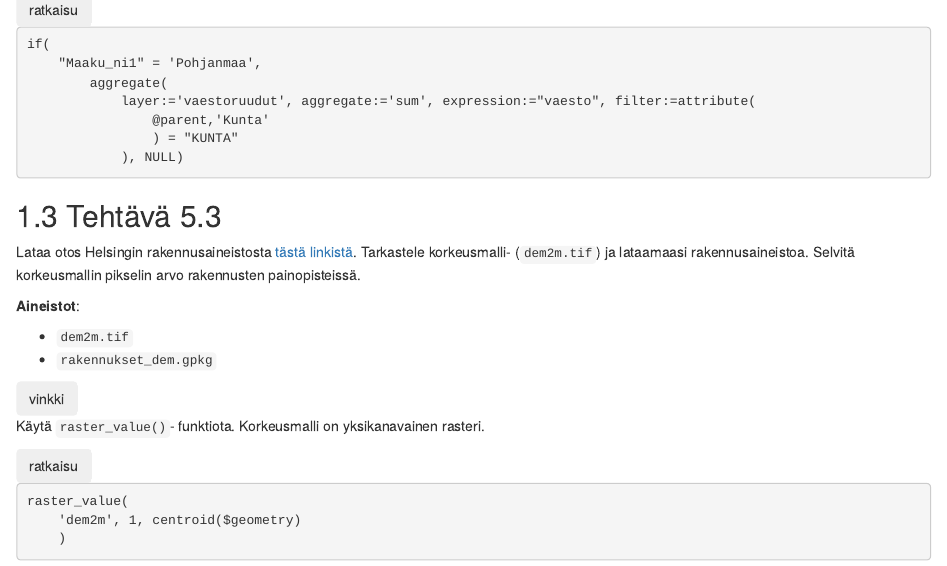
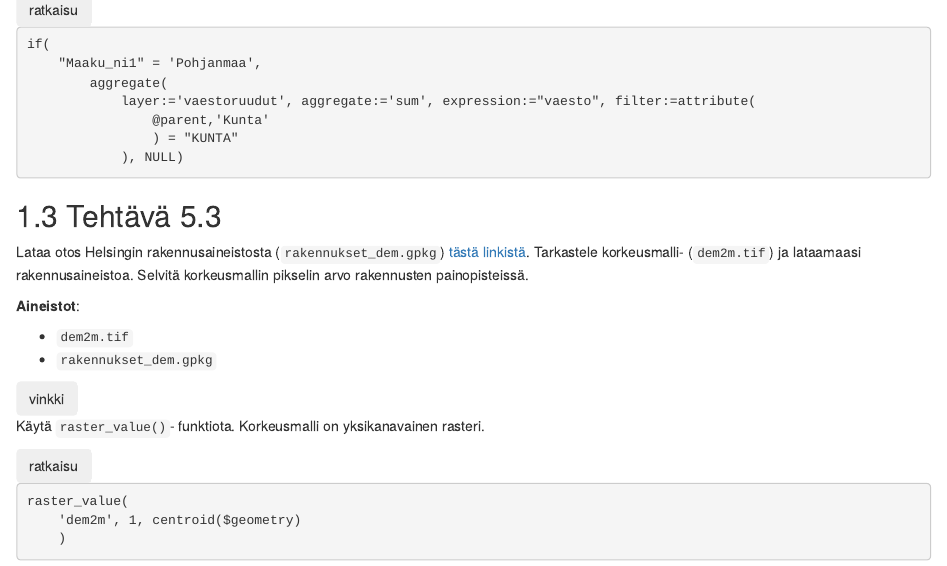
Before and after one commit to GispoCoding/GS014_Lausekkeet_QGISissa, an R Markdown document (src/05_kappale_5.Rmd): the page in a window 1100 px wide, from 720 px down. Rendered offline with R 4.5, knitr and Pandoc, with nearby package versions; drawn as R Markdown's standard HTML page in place of the format the file asks for.

Commit message:
Clarify 5.3 instructions

````diff
--- a/src/05_kappale_5.Rmd
+++ b/src/05_kappale_5.Rmd
@@ -60,7 +60,7 @@ if(
 
 ## Tehtävä 5.3
 
-Lataa otos Helsingin rakennusaineistosta [tästä linkistä](https://drive.google.com/uc?export=download&id=1Wr2fvPNWA7ST09VcGYt6Qz-3sn5x2S-y). Tarkastele korkeusmalli- (```dem2m.tif```) ja lataamaasi rakennusaineistoa. Selvitä korkeusmallin pikselin arvo rakennusten painopisteissä.
+Lataa otos Helsingin rakennusaineistosta (``` rakennukset_dem.gpkg ```) [tästä linkistä](https://drive.google.com/uc?export=download&id=1Wr2fvPNWA7ST09VcGYt6Qz-3sn5x2S-y). Tarkastele korkeusmalli- (```dem2m.tif```) ja lataamaasi rakennusaineistoa. Selvitä korkeusmallin pikselin arvo rakennusten painopisteissä.
 
 **Aineistot**:
 
````
